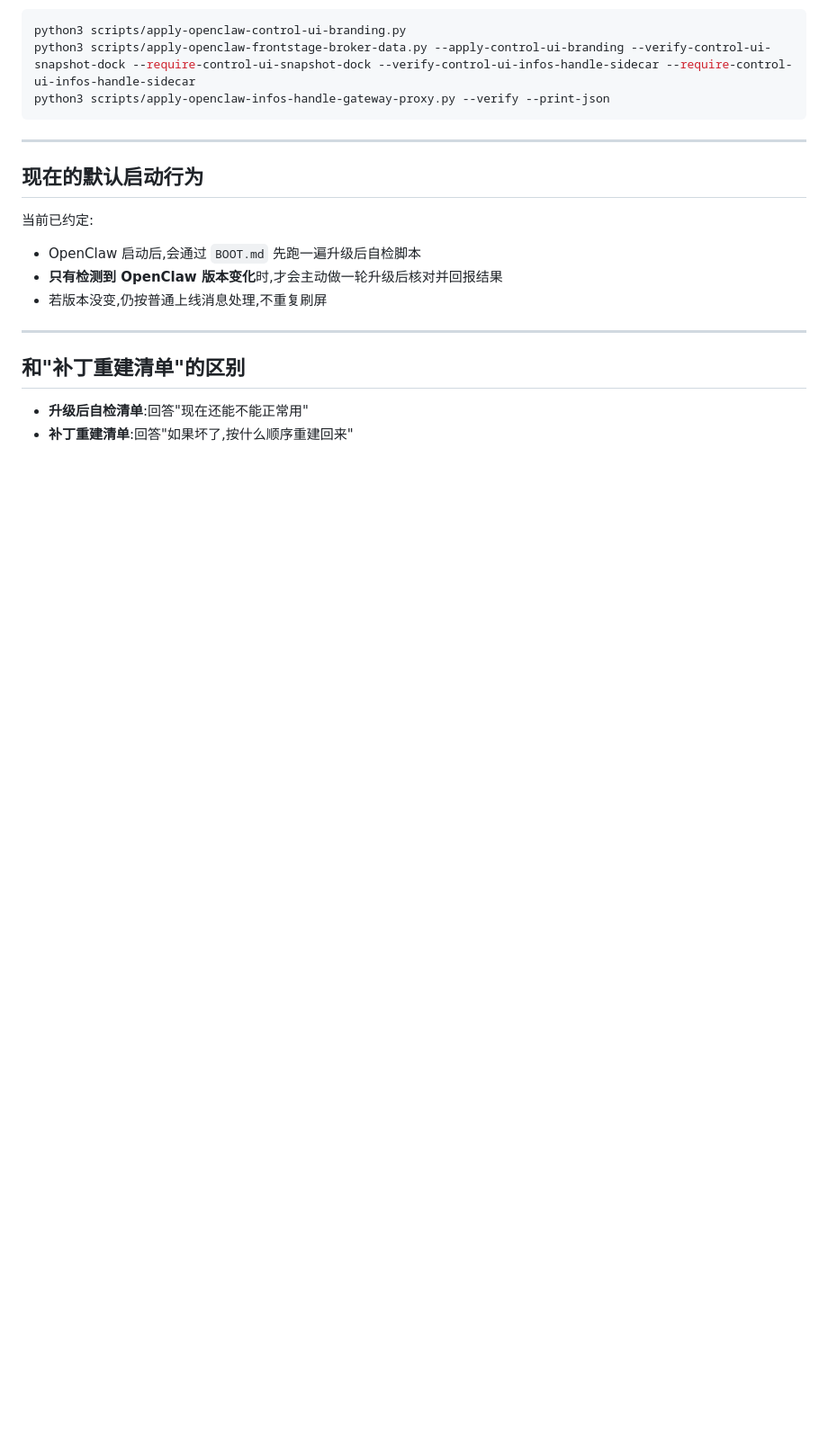
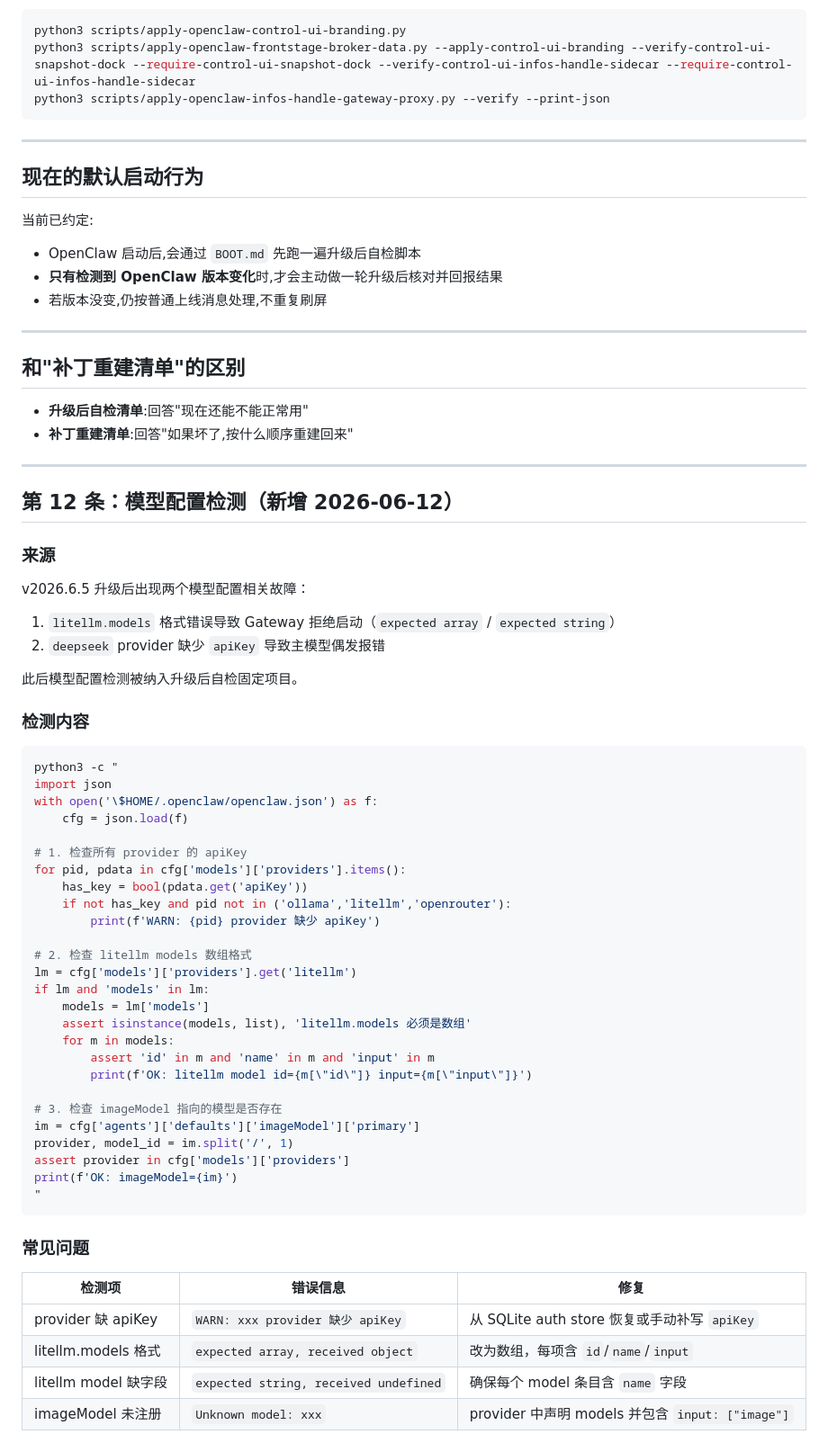
Before and after one commit to missyouangeled/Mark1, a Markdown page: docs/通用-OpenClaw-升级后自检清单.md, the part around one of its changes. Shown at 90% size. GitHub-like rendering; blank space fills up the shorter version.

Commit message:
docs: 升级后自检清单新增第12条「模型配置检测」— apiKey/models格式/imageModel注册

````diff
--- a/docs/通用-OpenClaw-升级后自检清单.md
+++ b/docs/通用-OpenClaw-升级后自检清单.md
@@ -237,3 +238,55 @@ python3 scripts/apply-openclaw-infos-handle-gateway-proxy.py --verify --print-js
 
 - **升级后自检清单**:回答"现在还能不能正常用"
 - **补丁重建清单**:回答"如果坏了,按什么顺序重建回来"
+
+---
+
+## 第 12 条：模型配置检测（新增 2026-06-12）
+
+### 来源
+
+v2026.6.5 升级后出现两个模型配置相关故障：
+1. `litellm.models` 格式错误导致 Gateway 拒绝启动（`expected array` / `expected string`）
+2. `deepseek` provider 缺少 `apiKey` 导致主模型偶发报错
+
+此后模型配置检测被纳入升级后自检固定项目。
+
+### 检测内容
+
+```bash
+python3 -c "
+import json
+with open('\$HOME/.openclaw/openclaw.json') as f:
+    cfg = json.load(f)
+
+# 1. 检查所有 provider 的 apiKey
+for pid, pdata in cfg['models']['providers'].items():
+    has_key = bool(pdata.get('apiKey'))
+    if not has_key and pid not in ('ollama','litellm','openrouter'):
+        print(f'WARN: {pid} provider 缺少 apiKey')
+
+# 2. 检查 litellm models 数组格式
+lm = cfg['models']['providers'].get('litellm')
+if lm and 'models' in lm:
+    models = lm['models']
+    assert isinstance(models, list), 'litellm.models 必须是数组'
+    for m in models:
+        assert 'id' in m and 'name' in m and 'input' in m
+        print(f'OK: litellm model id={m[\"id\"]} input={m[\"input\"]}')
+
+# 3. 检查 imageModel 指向的模型是否存在
+im = cfg['agents']['defaults']['imageModel']['primary']
+provider, model_id = im.split('/', 1)
+assert provider in cfg['models']['providers']
+print(f'OK: imageModel={im}')
+"
+```
+
+### 常见问题
+
+| 检测项 | 错误信息 | 修复 |
+|--------|----------|------|
+| provider 缺 apiKey | `WARN: xxx provider 缺少 apiKey` | 从 SQLite auth store 恢复或手动补写 `apiKey` |
+| litellm.models 格式 | `expected array, received object` | 改为数组，每项含 `id`/`name`/`input` |
+| litellm model 缺字段 | `expected string, received undefined` | 确保每个 model 条目含 `name` 字段 |
+| imageModel 未注册 | `Unknown model: xxx` | provider 中声明 models 并包含 `input: ["image"]` |
````
Also changed, not shown: other parts of docs/通用-OpenClaw-升级后自检清单.md (+2 -1 lines).
